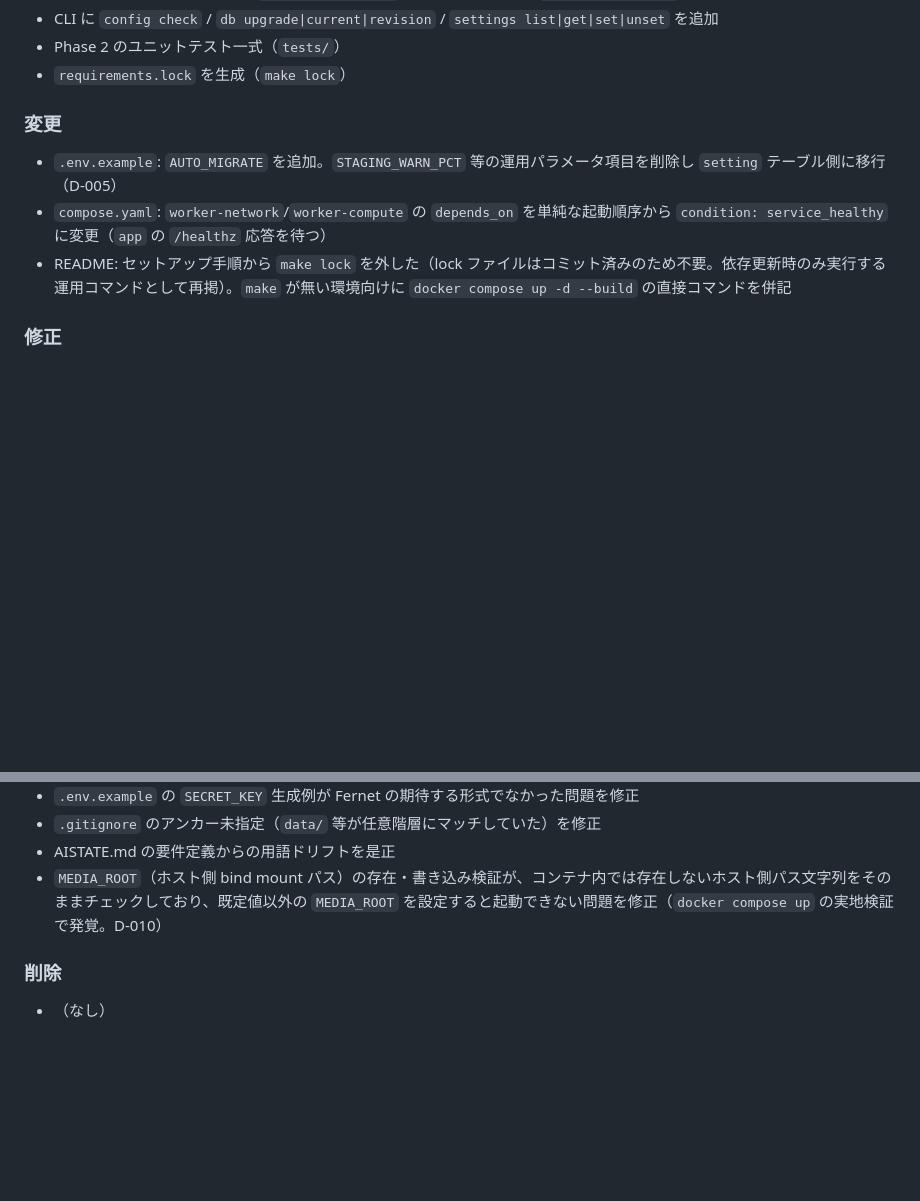
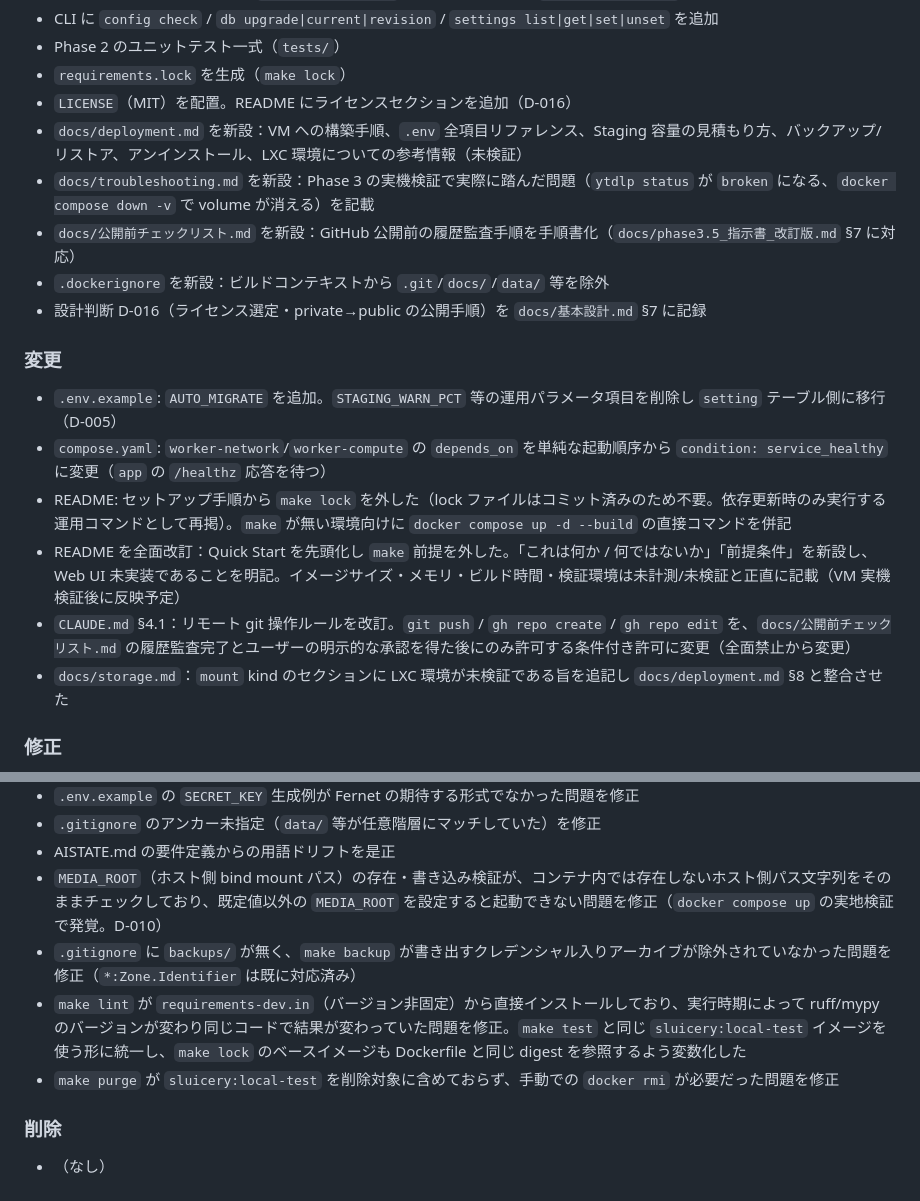
Before and after one commit to zawa356/sluicery, a Markdown page: docs/変更履歴.md, 2 parts joined by grey strips. Rendered like a GitHub page; blank space fills up the shorter version.

Commit message:
docs: 変更履歴にPhase 3.5の作業内容を反映
これまでのコミットで更新を怠っていた分をまとめて反映した。以後は
CLAUDE.md の運用ルール通り、タスク完了ごとに都度更新する。

Co-Authored-By: Claude Sonnet 5 <noreply@anthropic.com>

```diff
--- a/docs/変更履歴.md
+++ b/docs/変更履歴.md
@@ -28,11 +28,20 @@
 - CLI に `config check` / `db upgrade|current|revision` / `settings list|get|set|unset` を追加
 - Phase 2 のユニットテスト一式（`tests/`）
 - `requirements.lock` を生成（`make lock`）
+- `LICENSE`（MIT）を配置。README にライセンスセクションを追加（D-016）
+- `docs/deployment.md` を新設：VM への構築手順、`.env` 全項目リファレンス、Staging 容量の見積もり方、バックアップ/リストア、アンインストール、LXC 環境についての参考情報（未検証）
+- `docs/troubleshooting.md` を新設：Phase 3 の実機検証で実際に踏んだ問題（`ytdlp status` が `broken` になる、`docker compose down -v` で volume が消える）を記載
+- `docs/公開前チェックリスト.md` を新設：GitHub 公開前の履歴監査手順を手順書化（`docs/phase3.5_指示書_改訂版.md` §7 に対応）
+- `.dockerignore` を新設：ビルドコンテキストから `.git`/`docs/`/`data/` 等を除外
+- 設計判断 D-016（ライセンス選定・private→public の公開手順）を `docs/基本設計.md` §7 に記録
 
 ### 変更
 - `.env.example`: `AUTO_MIGRATE` を追加。`STAGING_WARN_PCT` 等の運用パラメータ項目を削除し `setting` テーブル側に移行（D-005）
 - `compose.yaml`: `worker-network`/`worker-compute` の `depends_on` を単純な起動順序から `condition: service_healthy` に変更（`app` の `/healthz` 応答を待つ）
 - README: セットアップ手順から `make lock` を外した（lock ファイルはコミット済みのため不要。依存更新時のみ実行する運用コマンドとして再掲）。`make` が無い環境向けに `docker compose up -d --build` の直接コマンドを併記
+- README を全面改訂：Quick Start を先頭化し `make` 前提を外した。「これは何か / 何ではないか」「前提条件」を新設し、Web UI 未実装であることを明記。イメージサイズ・メモリ・ビルド時間・検証環境は未計測/未検証と正直に記載（VM 実機検証後に反映予定）
+- `CLAUDE.md` §4.1：リモート git 操作ルールを改訂。`git push` / `gh repo create` / `gh repo edit` を、`docs/公開前チェックリスト.md` の履歴監査完了とユーザーの明示的な承認を得た後にのみ許可する条件付き許可に変更（全面禁止から変更）
+- `docs/storage.md`：`mount` kind のセクションに LXC 環境が未検証である旨を追記し `docs/deployment.md` §8 と整合させた
 
 ### 修正
 - yt-dlp venv のインストール時、pip の console_scripts（`bin/yt-dlp` 等）がシェバンにインストール時の絶対パス（`versions/.tmp-<uuid>/`）を焼き込むため、`versions/<version>/` へリネームした直後は実行不能（`broken`）になっていた問題を修正。リネーム後にシェバンを新パスへ書き換える（実機検証 §11.2 #4 で発見）
@@ -43,6 +52,9 @@
 - `.gitignore` のアンカー未指定（`data/` 等が任意階層にマッチしていた）を修正
 - AISTATE.md の要件定義からの用語ドリフトを是正
 - `MEDIA_ROOT`（ホスト側 bind mount パス）の存在・書き込み検証が、コンテナ内では存在しないホスト側パス文字列をそのままチェックしており、既定値以外の `MEDIA_ROOT` を設定すると起動できない問題を修正（`docker compose up` の実地検証で発覚。D-010）
+- `.gitignore` に `backups/` が無く、`make backup` が書き出すクレデンシャル入りアーカイブが除外されていなかった問題を修正（`*:Zone.Identifier` は既に対応済み）
+- `make lint` が `requirements-dev.in`（バージョン非固定）から直接インストールしており、実行時期によって ruff/mypy のバージョンが変わり同じコードで結果が変わっていた問題を修正。`make test` と同じ `sluicery:local-test` イメージを使う形に統一し、`make lock` のベースイメージも Dockerfile と同じ digest を参照するよう変数化した
+- `make purge` が `sluicery:local-test` を削除対象に含めておらず、手動での `docker rmi` が必要だった問題を修正
 
 ### 削除
 - （なし）
```
